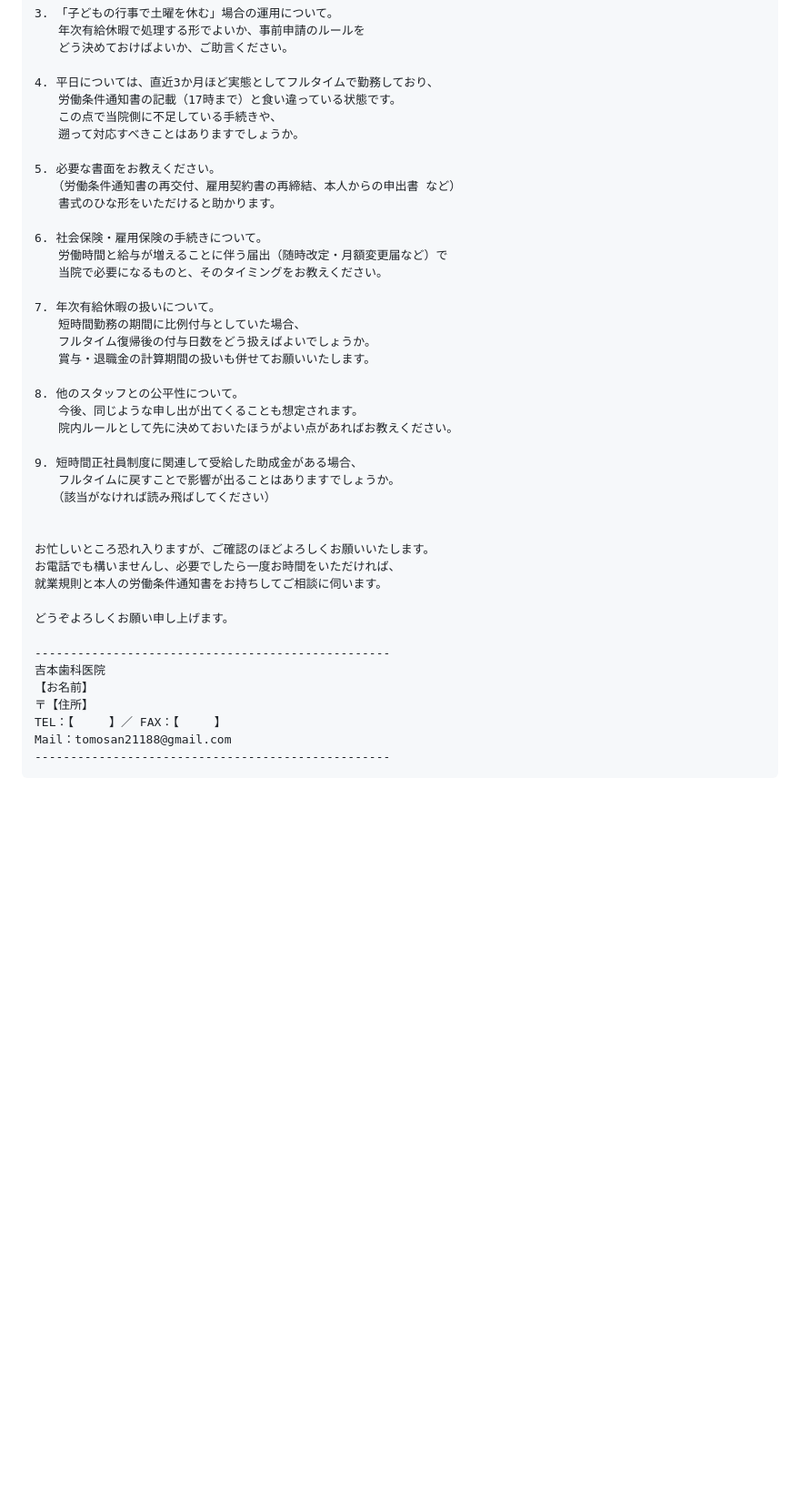
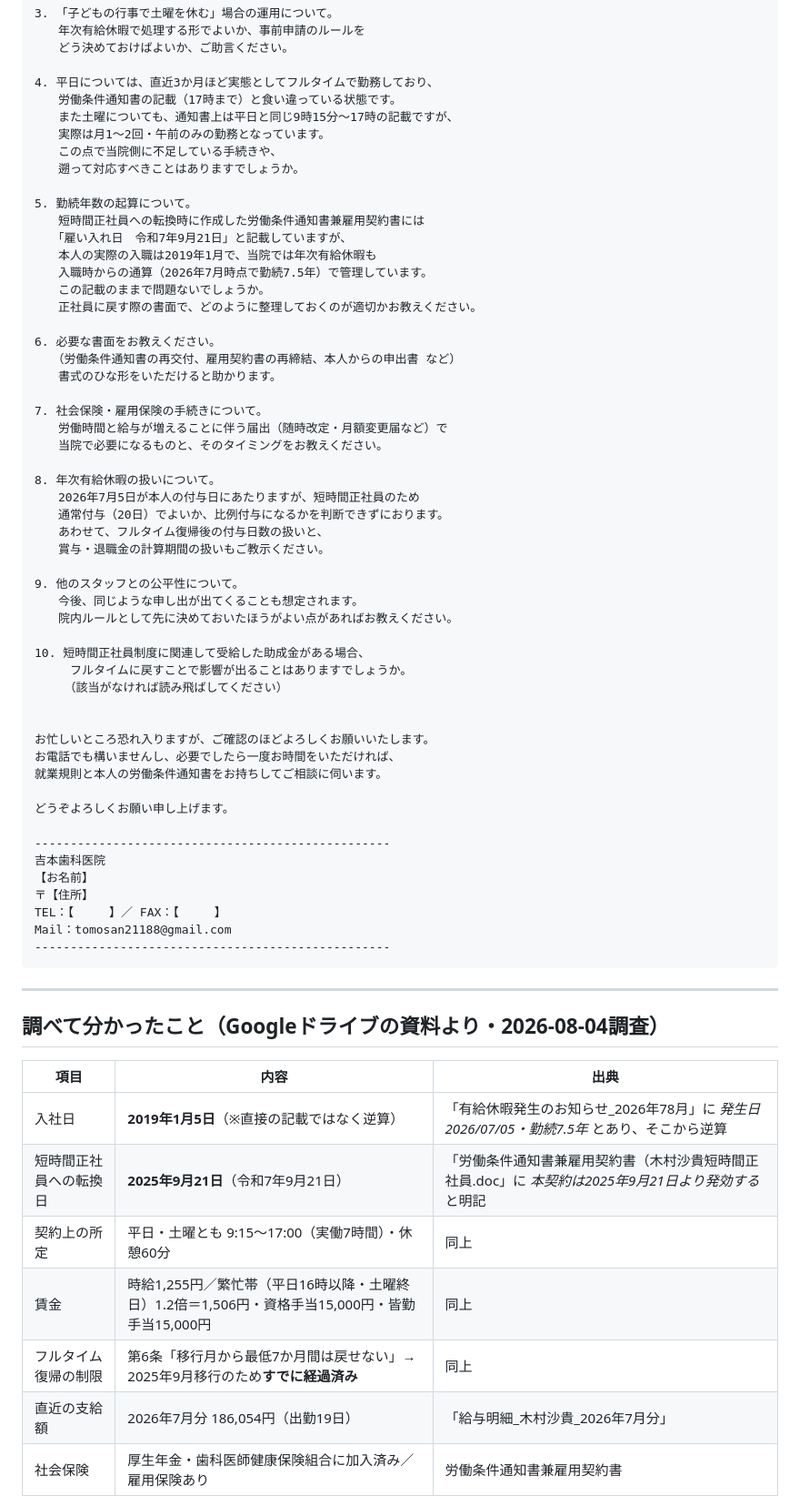
Before and after one commit to zyonko88/omikuji, a Markdown page: documents/2026-08-04_社労士宛メール_短時間正社員から正社員への復帰.md, the part around one of its changes. Shown at 91% size. Rendered like a GitHub page; blank space fills up the shorter version.

````diff
--- a/documents/2026-08-04_社労士宛メール_短時間正社員から正社員への復帰.md
+++ b/documents/2026-08-04_社労士宛メール_短時間正社員から正社員への復帰.md
@@ -111,29 +123,40 @@
 
 4. 平日については、直近3か月ほど実態としてフルタイムで勤務しており、
 　　労働条件通知書の記載（17時まで）と食い違っている状態です。
+　　また土曜についても、通知書上は平日と同じ9時15分〜17時の記載ですが、
+　　実際は月1〜2回・午前のみの勤務となっています。
 　　この点で当院側に不足している手続きや、
 　　遡って対応すべきことはありますでしょうか。
 
-5. 必要な書面をお教えください。
+5. 勤続年数の起算について。
+　　短時間正社員への転換時に作成した労働条件通知書兼雇用契約書には
+　　「雇い入れ日　令和7年9月21日」と記載していますが、
+　　本人の実際の入職は2019年1月で、当院では年次有給休暇も
+　　入職時からの通算（2026年7月時点で勤続7.5年）で管理しています。
+　　この記載のままで問題ないでしょうか。
+　　正社員に戻す際の書面で、どのように整理しておくのが適切かお教えください。
+
+6. 必要な書面をお教えください。
 　　（労働条件通知書の再交付、雇用契約書の再締結、本人からの申出書 など）
 　　書式のひな形をいただけると助かります。
 
-6. 社会保険・雇用保険の手続きについて。
+7. 社会保険・雇用保険の手続きについて。
 　　労働時間と給与が増えることに伴う届出（随時改定・月額変更届など）で
 　　当院で必要になるものと、そのタイミングをお教えください。
 
-7. 年次有給休暇の扱いについて。
-　　短時間勤務の期間に比例付与としていた場合、
-　　フルタイム復帰後の付与日数をどう扱えばよいでしょうか。
-　　賞与・退職金の計算期間の扱いも併せてお願いいたします。
+8. 年次有給休暇の扱いについて。
+　　2026年7月5日が本人の付与日にあたりますが、短時間正社員のため
+　　通常付与（20日）でよいか、比例付与になるかを判断できずにおります。
+　　あわせて、フルタイム復帰後の付与日数の扱いと、
+　　賞与・退職金の計算期間の扱いもご教示ください。
 
-8. 他のスタッフとの公平性について。
+9. 他のスタッフとの公平性について。
 　　今後、同じような申し出が出てくることも想定されます。
 　　院内ルールとして先に決めておいたほうがよい点があればお教えください。
 
-9. 短時間正社員制度に関連して受給した助成金がある場合、
-　　フルタイムに戻すことで影響が出ることはありますでしょうか。
-　　（該当がなければ読み飛ばしてください）
+10. 短時間正社員制度に関連して受給した助成金がある場合、
+　　　フルタイムに戻すことで影響が出ることはありますでしょうか。
+　　　（該当がなければ読み飛ばしてください）
 
 
 お忙しいところ恐れ入りますが、ご確認のほどよろしくお願いいたします。
@@ -150,3 +173,18 @@ TEL：【　　　】／ FAX：【　　　】
 Mail：tomosan21188@gmail.com
 --------------------------------------------------
 ```
+
+---
+
+## 調べて分かったこと（Googleドライブの資料より・2026-08-04調査）
+
+| 項目 | 内容 | 出典 |
+|---|---|---|
+| 入社日 | **2019年1月5日**（※直接の記載ではなく逆算） | 「有給休暇発生のお知らせ_2026年78月」に *発生日2026/07/05・勤続7.5年* とあり、そこから逆算 |
+| 短時間正社員への転換日 | **2025年9月21日**（令和7年9月21日） | 「労働条件通知書兼雇用契約書（木村沙貴短時間正社員.doc」に *本契約は2025年9月21日より発効する* と明記 |
+| 契約上の所定 | 平日・土曜とも 9:15〜17:00（実働7時間）・休憩60分 | 同上 |
+| 賃金 | 時給1,255円／繁忙帯（平日16時以降・土曜終日）1.2倍＝1,506円・資格手当15,000円・皆勤手当15,000円 | 同上 |
+| フルタイム復帰の制限 | 第6条「移行月から最低7か月間は戻せない」→ 2025年9月移行のため**すでに経過済み** | 同上 |
+| 直近の支給額 | 2026年7月分 186,054円（出勤19日） | 「給与明細_木村沙貴_2026年7月分」 |
+| 社会保険 | 厚生年金・歯科医師健康保険組合に加入済み／雇用保険あり | 労働条件通知書兼雇用契約書 |
+
````
Also changed, not shown: other parts of documents/2026-08-04_社労士宛メール_短時間正社員から正社員への復帰.md (+30 -6 lines).
